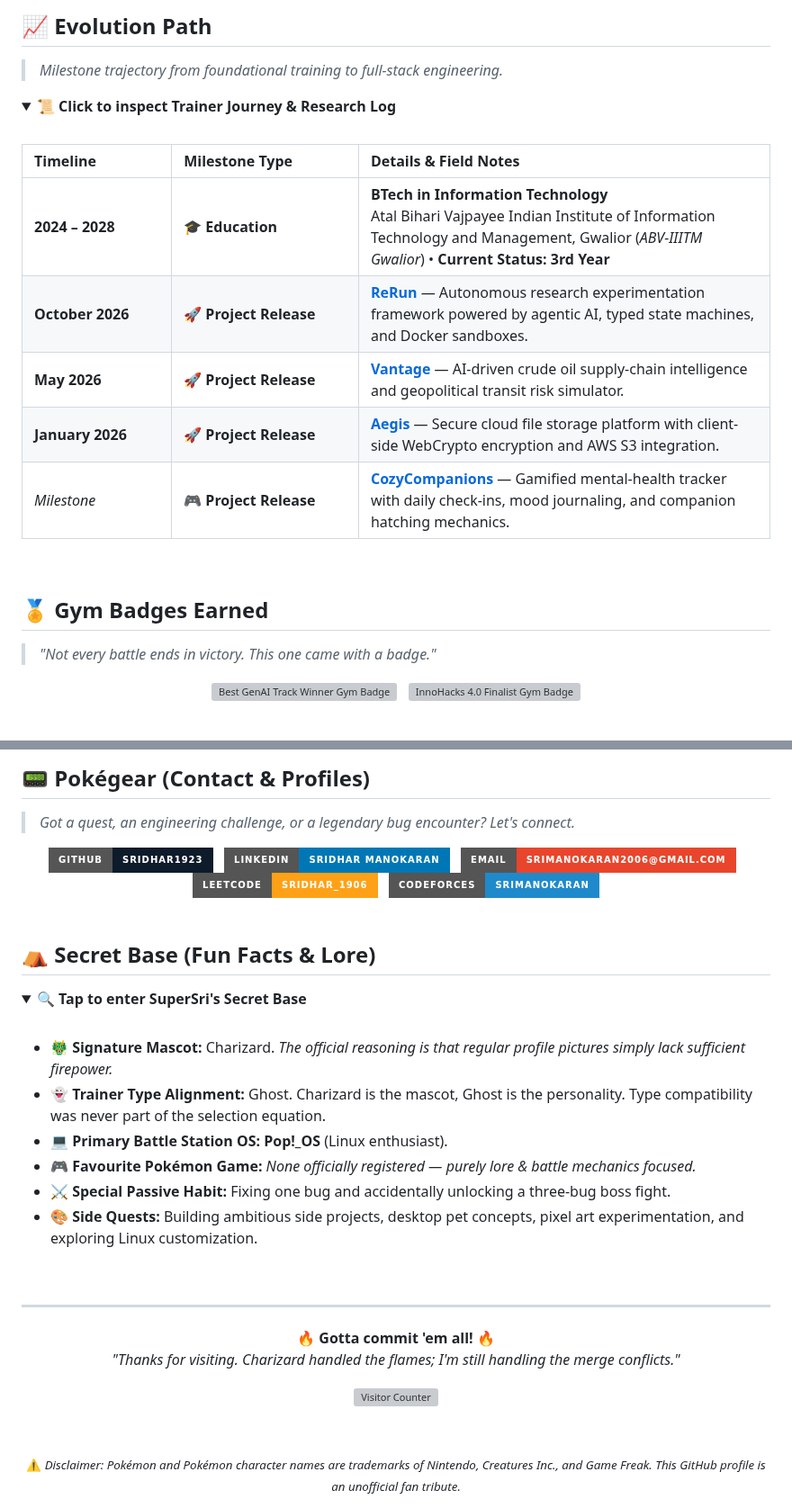
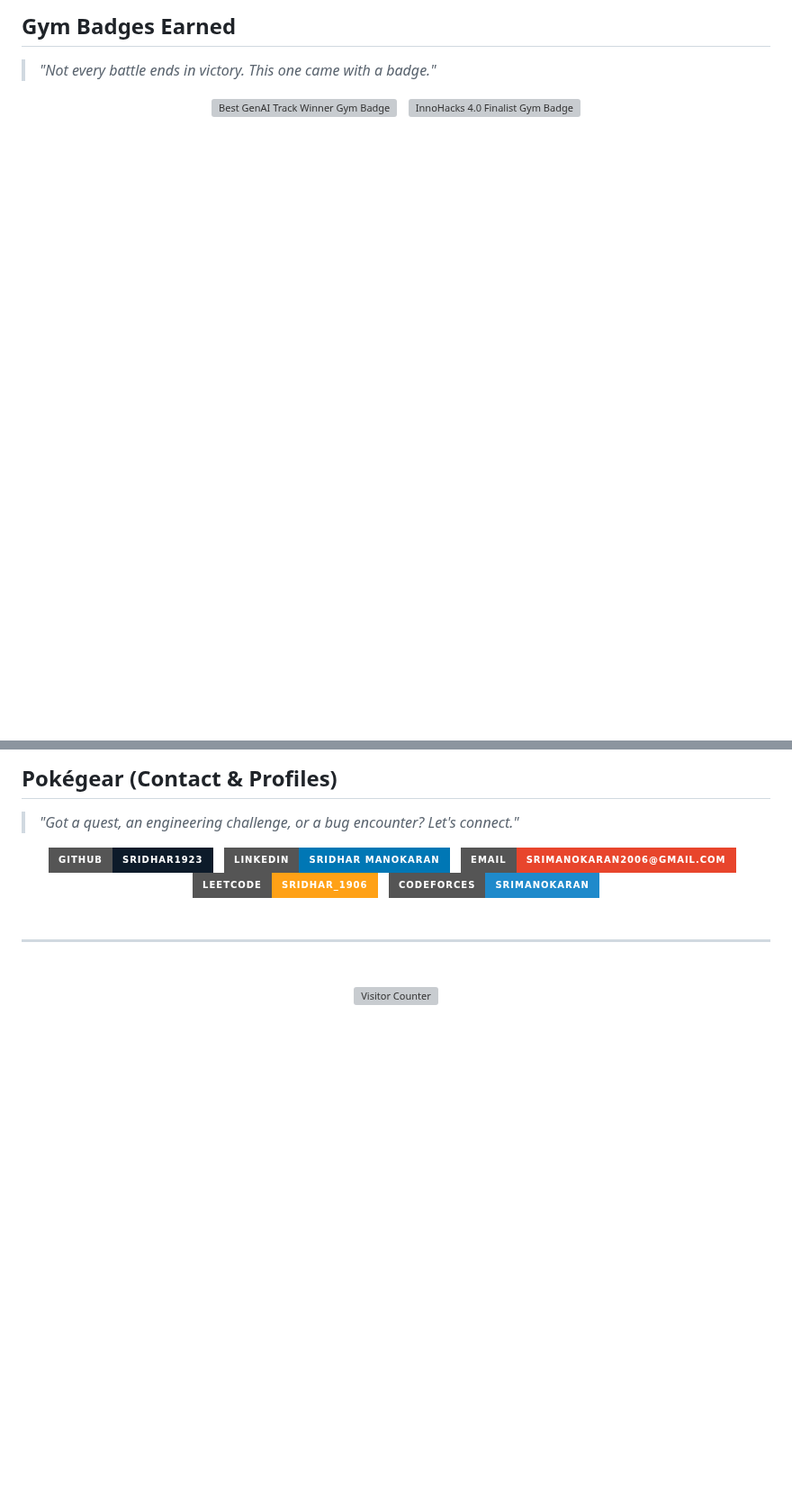
Before and after one commit to sridhar1923/sridhar1923, a Markdown page: README.md, 2 parts joined by grey strips. Shown at 90% size. Drawn GitHub-style; folded sections open; badges without logos; blank space fills up the shorter version; grey boxes are pictures that could not be loaded.

```diff
--- a/README.md
+++ b/README.md
@@ -182,56 +173,5 @@ I build things that range from agentic AI research frameworks and crude oil supp
 <!-- ================================================================= -->
-## 📈 Evolution Path
-> *Milestone trajectory from foundational training to full-stack engineering.*
-
-<details open>
-<summary><b>📜 Click to inspect Trainer Journey & Research Log</b></summary>
-<br>
-
-<table width="100%">
-  <thead>
-    <tr>
-      <th width="20%" align="left">Timeline</th>
-      <th width="25%" align="left">Milestone Type</th>
-      <th width="55%" align="left">Details &amp; Field Notes</th>
-    </tr>
-  </thead>
-  <tbody>
-    <tr>
-      <td><b>2024 – 2028</b></td>
-      <td>🎓 <b>Education</b></td>
-      <td><b>BTech in Information Technology</b><br>Atal Bihari Vajpayee Indian Institute of Information Technology and Management, Gwalior (<i>ABV-IIITM Gwalior</i>) • <b>Current Status: 3rd Year</b></td>
-    </tr>
-    <tr>
-      <td><b>October 2026</b></td>
-      <td>🚀 <b>Project Release</b></td>
-      <td><b><a href="https://github.com/sridhar1923/ReRun">ReRun</a></b> — Autonomous research experimentation framework powered by agentic AI, typed state machines, and Docker sandboxes.</td>
-    </tr>
-    <tr>
-      <td><b>May 2026</b></td>
-      <td>🚀 <b>Project Release</b></td>
-      <td><b><a href="https://github.com/sridhar1923/Vantage-Backend">Vantage</a></b> — AI-driven crude oil supply-chain intelligence and geopolitical transit risk simulator.</td>
-    </tr>
-    <tr>
-      <td><b>January 2026</b></td>
-      <td>🚀 <b>Project Release</b></td>
-      <td><b><a href="https://github.com/sridhar1923/aegis">Aegis</a></b> — Secure cloud file storage platform with client-side WebCrypto encryption and AWS S3 integration.</td>
-    </tr>
-    <tr>
-      <td><i>Milestone</i></td>
-      <td>🎮 <b>Project Release</b></td>
-      <td><b><a href="https://github.com/sridhar1923/CozyCompanions-Public">CozyCompanions</a></b> — Gamified mental-health tracker with daily check-ins, mood journaling, and companion hatching mechanics.</td>
-    </tr>
-  </tbody>
-</table>
-
-</details>
-
-<br>
-
-<!-- ================================================================= -->
-<!-- 8. GYM BADGES                                                     -->
-<!-- ================================================================= -->
-## 🏅 Gym Badges Earned
+## Gym Badges Earned
 > *"Not every battle ends in victory. This one came with a badge."*
 
 <div align="center">
@@ -294,6 +234,6 @@ I build things that range from agentic AI research frameworks and crude oil supp
 <!-- ================================================================= -->
-## 📟 Pokégear (Contact & Profiles)
-> *Got a quest, an engineering challenge, or a legendary bug encounter? Let's connect.*
+## Pokégear (Contact & Profiles)
+> *"Got a quest, an engineering challenge, or a bug encounter? Let's connect."*
 
 <div align="center">
   <a href="https://github.com/sridhar1923" target="_blank">
@@ -320,39 +260,10 @@ I build things that range from agentic AI research frameworks and crude oil supp
 <br>
 
 <!-- ================================================================= -->
-<!-- 12. SECRET BASE (FUN FACTS)                                       -->
-<!-- ================================================================= -->
-## ⛺ Secret Base (Fun Facts & Lore)
-
-<details>
-<summary><b>🔍 Tap to enter SuperSri's Secret Base</b></summary>
-<br>
-
-- 🐲 **Signature Mascot:** Charizard. *The official reasoning is that regular profile pictures simply lack sufficient firepower.*
-- 👻 **Trainer Type Alignment:** Ghost. Charizard is the mascot, Ghost is the personality. Type compatibility was never part of the selection equation.
-- 💻 **Primary Battle Station OS:** **Pop!_OS** (Linux enthusiast).
-- 🎮 **Favourite Pokémon Game:** *None officially registered — purely lore & battle mechanics focused.*
-- ⚔️ **Special Passive Habit:** Fixing one bug and accidentally unlocking a three-bug boss fight.
-- 🎨 **Side Quests:** Building ambitious side projects, desktop pet concepts, pixel art experimentation, and exploring Linux customization.
-
-</details>
-
-<br>
-
-<!-- ================================================================= -->
-<!-- 13. FOOTER                                                        -->
+<!-- 11. FOOTER                                                        -->
 <!-- ================================================================= -->
 <div align="center">
   <hr width="80%">
-  <p>
-    🔥 <b>Gotta commit 'em all!</b> 🔥<br>
-    <i>"Thanks for visiting. Charizard handled the flames; I'm still handling the merge conflicts."</i>
-  </p>
-
+  <br>
   <img src="https://komarev.com/ghpvc/?username=sridhar1923&color=F5821F&style=flat-square&label=POK%C3%89DEX+SCANS" alt="Visitor Counter">
-
-  <br><br>
-  <sub>
-    ⚠️ <i>Disclaimer: Pokémon and Pokémon character names are trademarks of Nintendo, Creatures Inc., and Game Freak. This GitHub profile is an unofficial fan tribute.</i>
-  </sub>
 </div>
```
Also changed, not shown: other parts of README.md (+51 -60 lines), assets/greninja.gif (added), assets/mewtwo.gif (deleted), 5 other files.
